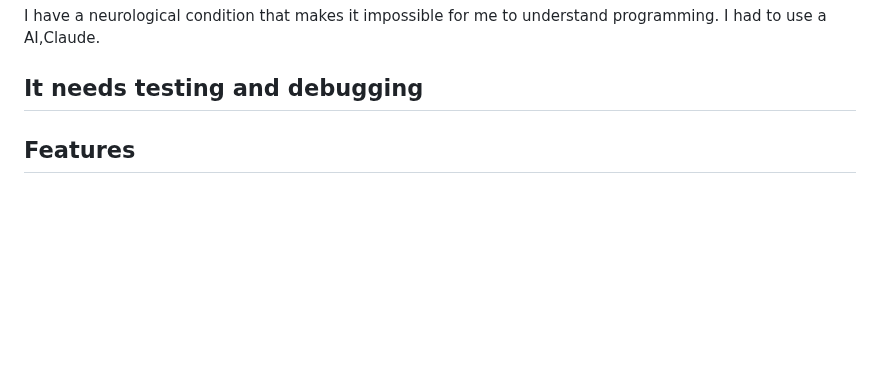
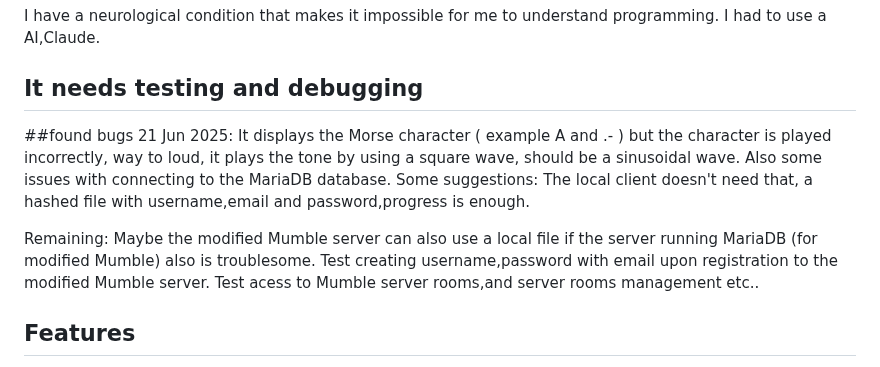
Before and after one commit to Supermagnum/supermorse-app, a Markdown page: README.md, the part around the change. Drawn GitHub-style; blank space fills up the shorter version.

Commit message:
Update README.md
Added found bugs this far.

```diff
--- a/README.md
+++ b/README.md
@@ -8,6 +8,16 @@ I have a neurological condition that makes it impossible for me to understand pr
 I had to use a AI,Claude.
 
 ## It needs testing and debugging
+
+##found bugs
+21 Jun 2025:
+It displays the Morse character ( example A and .- ) but the character is played incorrectly, way to loud, it plays the tone by using a square wave, should be a sinusoidal wave. Also some issues with connecting to the MariaDB database.
+Some suggestions:
+The local client doesn't need that, a hashed file with username,email and password,progress is enough.
+
+Remaining:
+Maybe the modified Mumble server can also use a local file if the server running MariaDB (for modified Mumble) also is troublesome. Test creating username,password with email upon registration to the modified Mumble server.
+Test acess to Mumble server rooms,and server rooms management etc..
 
 ## Features
 
```
